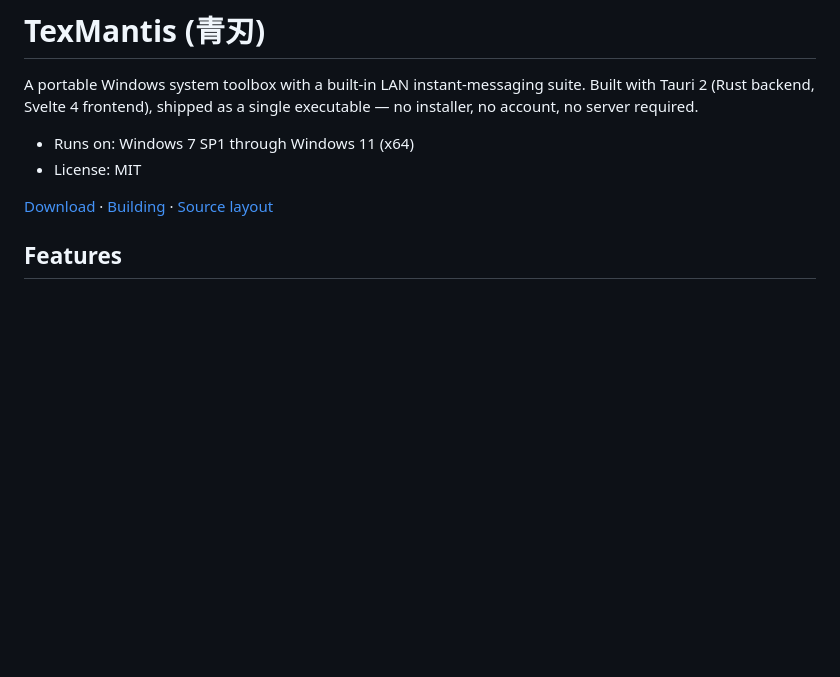
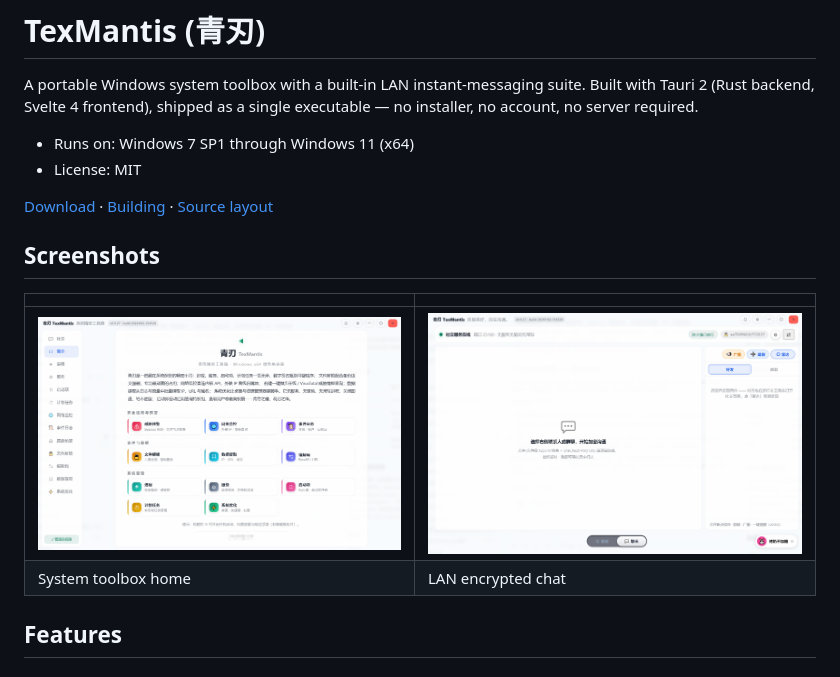
Before and after one commit to kaka77/texmantis, a Markdown page: README.en.md, the part around the change. Rendered like a GitHub page; pictures changed too: docs/screenshots/home.png (added), docs/screenshots/social.png (added); blank space fills up the shorter version.

```diff
--- a/README.en.md
+++ b/README.en.md
@@ -12,6 +12,13 @@ A portable Windows system toolbox with a built-in LAN instant-messaging suite. B
 - License: MIT
 
 [Download](https://github.com/kaka77/texmantis/releases) · [Building](#building) · [Source layout](#source-layout)
+
+## Screenshots
+
+| | |
+|---|---|
+| ![System toolbox](docs/screenshots/home.png) | ![LAN encrypted chat](docs/screenshots/social.png) |
+| System toolbox home | LAN encrypted chat |
 
 ## Features
 
```
Also changed, not shown: README.md (+7 -0 lines), 1 other file.
